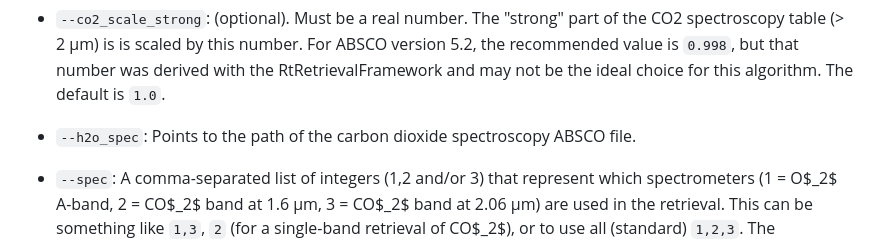
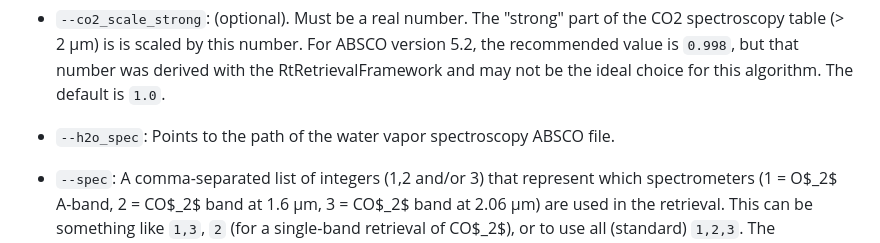
Before and after one commit to PeterSomkuti/ACOS-Goddard, a Markdown page: docs/src/index.md, the part around the change. Rendered like a GitHub page.

Commit message:
Doc typo.

```diff
--- a/docs/src/index.md
+++ b/docs/src/index.md
@@ -158,7 +158,7 @@ Each command line argument will be explained below.
 
 * `--co2_scale_strong`: (optional). Must be a real number. The "strong" part of the CO2 spectroscopy table (> 2 µm) is is scaled by this number. For ABSCO version 5.2, the recommended value is `0.998`, but that number was derived with the RtRetrievalFramework and may not be the ideal choice for this algorithm. The default is `1.0`.
 
-* `--h2o_spec`: Points to the path of the carbon dioxide spectroscopy ABSCO file.
+* `--h2o_spec`: Points to the path of the water vapor spectroscopy ABSCO file.
 
 * `--spec`: A comma-separated list of integers (1,2 and/or 3) that represent which spectrometers (1 = O$_2$ A-band, 2 = CO$_2$ band at 1.6 µm, 3 = CO$_2$ band at 2.06 µm) are used in the retrieval. This can be something like `1,3`, `2` (for a single-band retrieval of CO$_2$), or to use all (standard) `1,2,3`. The spectrometer also impacts the state vector - only those state vector elements will be used which make sense given the spectrometer configuration. For example, the CO$_2$ profile will only be retrieved if either spectrometer `2` or `3` are used. Surface pressure and SIF are not retrieved if spectrometer `1` is not in the list.
 
```
